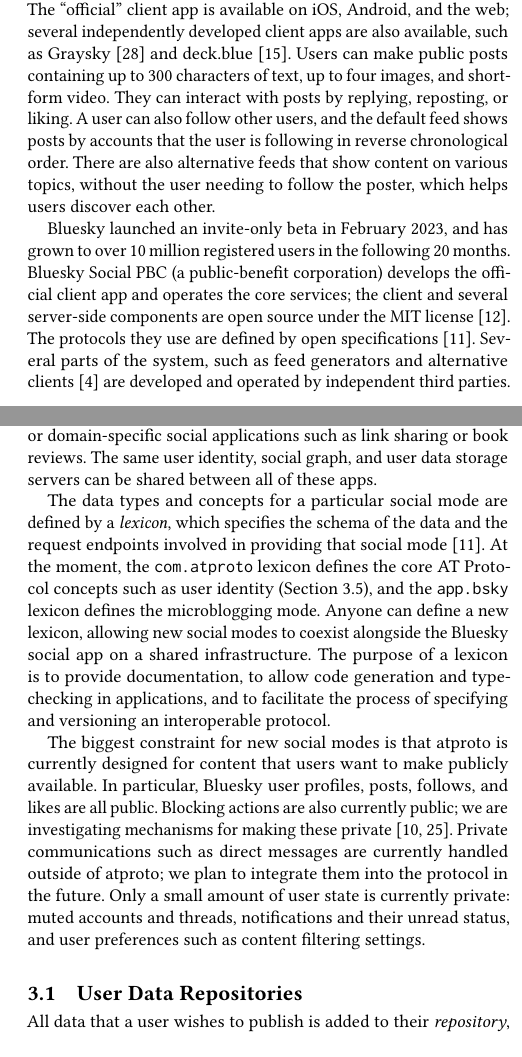
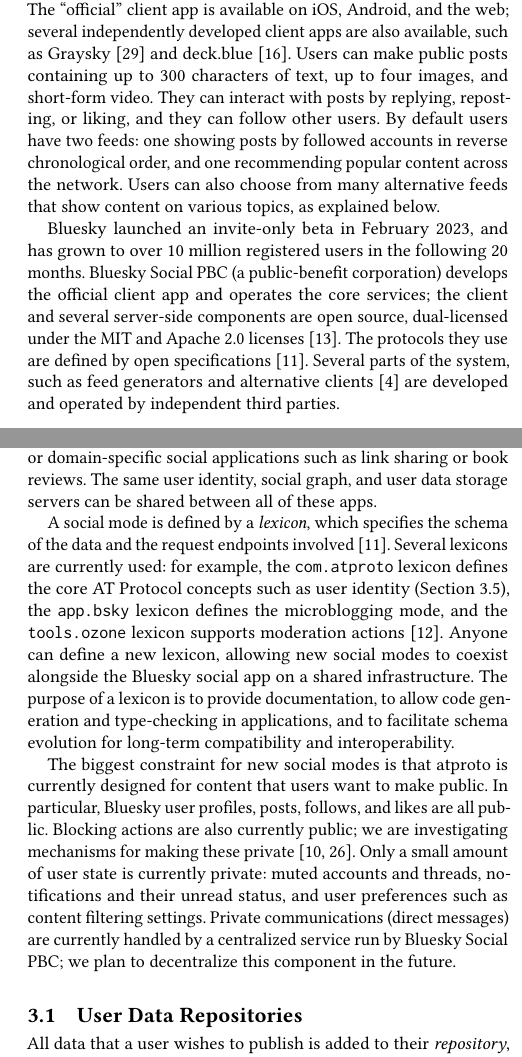
Before and after one commit to ept/bluesky-paper, a LaTeX paper (bluesky-paper.tex): two parts of the columns of pages 2 and 3 of 7, joined at a grey line, cut so that both start at the same text. Compiled offline with pdfLaTeX.

Commit message:
Some fixes from Devin

```diff
--- a/bluesky-paper.tex
+++ b/bluesky-paper.tex
@@ -137,9 +137,9 @@
 Bluesky is a microblogging application in the style of Twitter/X. % (see Figure~\ref{fig:home-feed}).
 The ``official'' client app is available on iOS, Android, and the web; several independently developed client apps are also available, such as Graysky~\cite{Graysky} and deck.blue~\cite{deck.blue}.
 Users can make public posts containing up to 300 characters of text, up to four images, and short-form video.
-They can interact with posts by replying, reposting, or liking.
-A user can also follow other users, and the default feed shows posts by accounts that the user is following in reverse chronological order.
-There are also alternative feeds that show content on various topics, without the user needing to follow the poster, which helps users discover each other.
+They can interact with posts by replying, reposting, or liking, and they can follow other users.
+By default users have two feeds: one showing posts by followed accounts in reverse chronological order, and one recommending popular content across the network.
+Users can also choose from many alternative feeds that show content on various topics, as explained below.
 
 %\begin{figure}
 %   \centering
@@ -150,7 +150,7 @@
 %\end{figure}
 
 Bluesky launched an invite-only beta in February 2023, and has grown to over 10~million registered users in the following 20 months. % as shown in Figure~\ref{fig:user-growth}.
-Bluesky Social PBC (a public-benefit corporation) develops the official client app and operates the core services; the client and several server-side components are open source under the MIT license~\cite{BlueskyGithub}.
+Bluesky Social PBC (a public-benefit corporation) develops the official client app and operates the core services; the client and several server-side components are open source, dual-licensed under the MIT and Apache 2.0 licenses~\cite{BlueskyGithub}.
 The protocols they use are defined by open specifications~\cite{AtProtoSpecs}.
 Several parts of the system, such as feed generators and alternative clients~\cite{AtProtoClients} are developed and operated by independent third parties.
 
@@ -227,16 +227,16 @@
 % https://smokesignal.events/ is an events management system
 % Ask Jaz for more
 
-The data types and concepts for a particular social mode are defined by a \emph{lexicon}, which specifies the schema of the data and the request endpoints involved in providing that social mode~\cite{AtProtoSpecs}.
-At the moment, the \texttt{com.atproto} lexicon defines the core AT Protocol concepts such as user identity (Section~\ref{sec:identity}), and the \texttt{app.bsky} lexicon defines the microblogging mode.
+A social mode is defined by a \emph{lexicon}, which specifies the schema of the data and the request endpoints involved~\cite{AtProtoSpecs}.
+Several lexicons are currently used: for example, the \texttt{com.atproto} lexicon defines the core AT Protocol concepts such as user identity (Section~\ref{sec:identity}), the \texttt{app.bsky} lexicon defines the microblogging mode, and the \texttt{tools.ozone} lexicon supports moderation actions~\cite{BlueskyLexicons}.
 Anyone can define a new lexicon, allowing new social modes to coexist alongside the Bluesky social app on a shared infrastructure.
-The purpose of a lexicon is to provide documentation, to allow code generation and type-checking in applications, and to facilitate the process of specifying and versioning an interoperable protocol.
+The purpose of a lexicon is to provide documentation, to allow code generation and type-checking in applications, and to facilitate schema evolution for long-term compatibility and interoperability.
 
-The biggest constraint for new social modes is that atproto is currently designed for content that users want to make publicly available.
+The biggest constraint for new social modes is that atproto is currently designed for content that users want to make public.
 In particular, Bluesky user profiles, posts, follows, and likes are all public.
 Blocking actions are also currently public; we are investigating mechanisms for making these private~\cite{PublicBlocks,PrivateBlocks}.
-Private communications such as direct messages are currently handled outside of atproto; we plan to integrate them into the protocol in the future.
 Only a small amount of user state is currently private: muted accounts and threads, notifications and their unread status, and user preferences such as content filtering settings.
+Private communications (direct messages) are currently handled by a centralized service run by Bluesky Social PBC; we plan to decentralize this component in the future.
 
 \begin{figure*}
     \centering
```
Also changed, not shown: references.bib (+7 -0 lines), bluesky-paper.tex (5 more changed lines).
